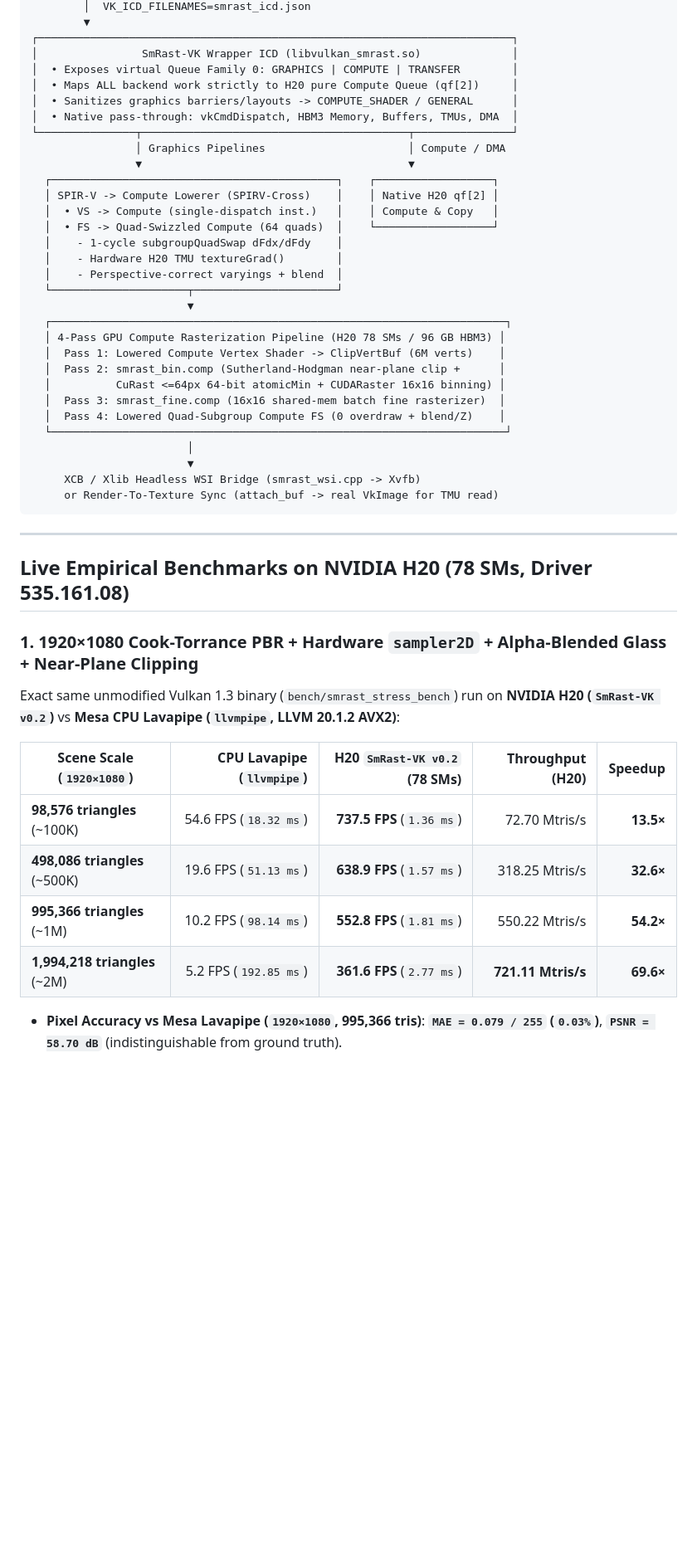
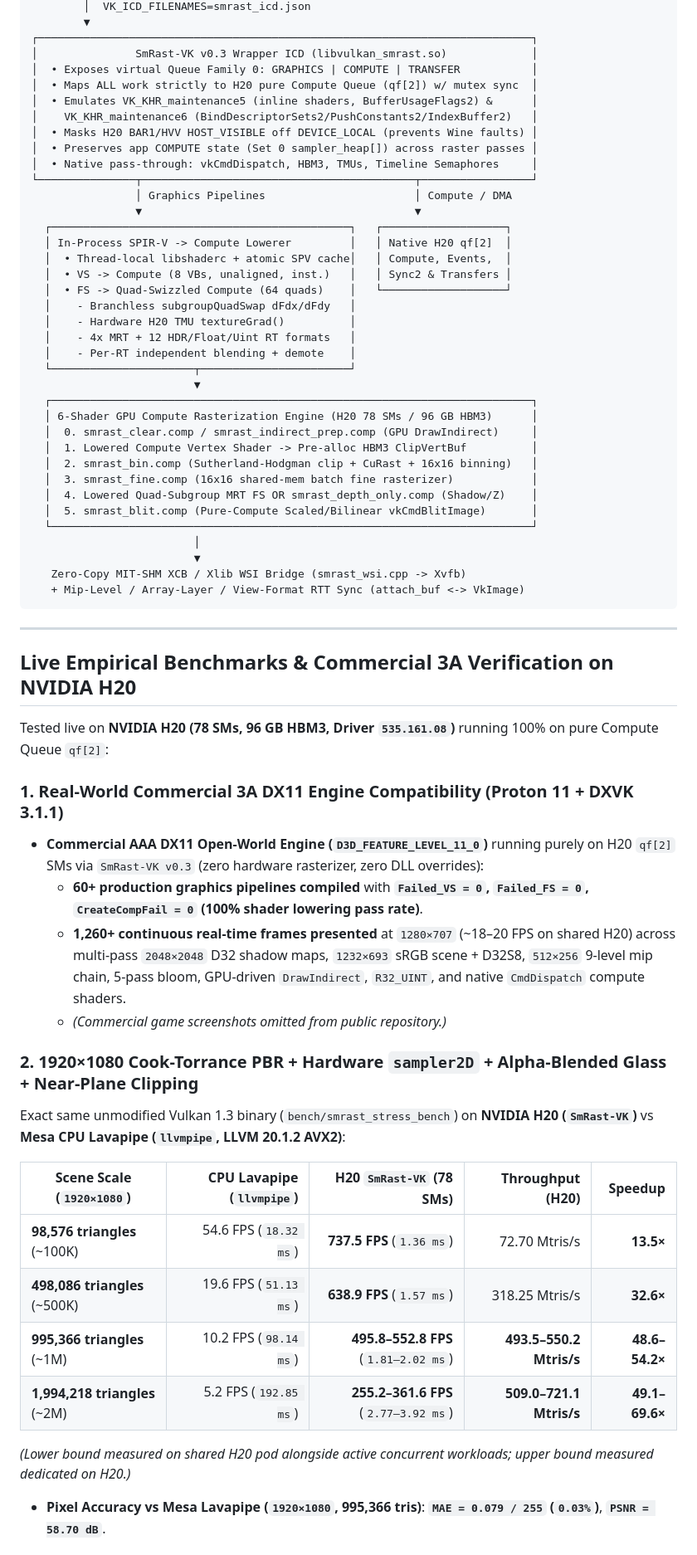
Before and after one commit to AuroraRyan0301/smrast-vk, a Markdown page: README.md, the part around one of its changes. Shown at 83% size. Drawn GitHub-style; blank space fills up the shorter version.

````diff
--- a/README.md
+++ b/README.md
@@ -26,50 +26,65 @@ Unmodified Vulkan 1.3 App / Game / DXVK
         │  VK_ICD_FILENAMES=smrast_icd.json
         ▼
-┌─────────────────────────────────────────────────────────────────────────┐
-│                SmRast-VK Wrapper ICD (libvulkan_smrast.so)              │
-│  • Exposes virtual Queue Family 0: GRAPHICS | COMPUTE | TRANSFER        │
-│  • Maps ALL backend work strictly to H20 pure Compute Queue (qf[2])     │
-│  • Sanitizes graphics barriers/layouts -> COMPUTE_SHADER / GENERAL      │
-│  • Native pass-through: vkCmdDispatch, HBM3 Memory, Buffers, TMUs, DMA  │
-└───────────────┬─────────────────────────────────────────┬───────────────┘
-                │ Graphics Pipelines                      │ Compute / DMA
-                ▼                                         ▼
-  ┌────────────────────────────────────────────┐    ┌──────────────────┐
-  │ SPIR-V -> Compute Lowerer (SPIRV-Cross)    │    │ Native H20 qf[2] │
-  │  • VS -> Compute (single-dispatch inst.)   │    │ Compute & Copy   │
-  │  • FS -> Quad-Swizzled Compute (64 quads)  │    └──────────────────┘
-  │    - 1-cycle subgroupQuadSwap dFdx/dFdy    │
-  │    - Hardware H20 TMU textureGrad()        │
-  │    - Perspective-correct varyings + blend  │
-  └─────────────────────┬──────────────────────┘
-                        ▼
-  ┌──────────────────────────────────────────────────────────────────────┐
-  │ 4-Pass GPU Compute Rasterization Pipeline (H20 78 SMs / 96 GB HBM3) │
-  │  Pass 1: Lowered Compute Vertex Shader -> ClipVertBuf (6M verts)    │
-  │  Pass 2: smrast_bin.comp (Sutherland-Hodgman near-plane clip +      │
-  │          CuRast <=64px 64-bit atomicMin + CUDARaster 16x16 binning) │
-  │  Pass 3: smrast_fine.comp (16x16 shared-mem batch fine rasterizer)  │
-  │  Pass 4: Lowered Quad-Subgroup Compute FS (0 overdraw + blend/Z)    │
-  └──────────────────────────────────────────────────────────────────────┘
-                        │
-                        ▼
-     XCB / Xlib Headless WSI Bridge (smrast_wsi.cpp -> Xvfb)
-     or Render-To-Texture Sync (attach_buf -> real VkImage for TMU read)
+┌────────────────────────────────────────────────────────────────────────────┐
+│               SmRast-VK v0.3 Wrapper ICD (libvulkan_smrast.so)             │
+│  • Exposes virtual Queue Family 0: GRAPHICS | COMPUTE | TRANSFER           │
+│  • Maps ALL work strictly to H20 pure Compute Queue (qf[2]) w/ mutex sync  │
+│  • Emulates VK_KHR_maintenance5 (inline shaders, BufferUsageFlags2) &      │
+│    VK_KHR_maintenance6 (BindDescriptorSets2/PushConstants2/IndexBuffer2)   │
+│  • Masks H20 BAR1/HVV HOST_VISIBLE off DEVICE_LOCAL (prevents Wine faults) │
+│  • Preserves app COMPUTE state (Set 0 sampler_heap[]) across raster passes │
+│  • Native pass-through: vkCmdDispatch, HBM3, TMUs, Timeline Semaphores     │
+└───────────────┬──────────────────────────────────────────┬─────────────────┘
+                │ Graphics Pipelines                       │ Compute / DMA
+                ▼                                          ▼
+  ┌──────────────────────────────────────────────┐   ┌───────────────────┐
+  │ In-Process SPIR-V -> Compute Lowerer         │   │ Native H20 qf[2]  │
+  │  • Thread-local libshaderc + atomic SPV cache│   │ Compute, Events,  │
+  │  • VS -> Compute (8 VBs, unaligned, inst.)   │   │ Sync2 & Transfers │
+  │  • FS -> Quad-Swizzled Compute (64 quads)    │   └───────────────────┘
+  │    - Branchless subgroupQuadSwap dFdx/dFdy   │
+  │    - Hardware H20 TMU textureGrad()          │
+  │    - 4x MRT + 12 HDR/Float/Uint RT formats   │
+  │    - Per-RT independent blending + demote    │
+  └──────────────────────┬───────────────────────┘
+                         ▼
+  ┌──────────────────────────────────────────────────────────────────────────┐
+  │ 6-Shader GPU Compute Rasterization Engine (H20 78 SMs / 96 GB HBM3)      │
+  │  0. smrast_clear.comp / smrast_indirect_prep.comp (GPU DrawIndirect)     │
+  │  1. Lowered Compute Vertex Shader -> Pre-alloc HBM3 ClipVertBuf          │
+  │  2. smrast_bin.comp (Sutherland-Hodgman clip + CuRast + 16x16 binning)   │
+  │  3. smrast_fine.comp (16x16 shared-mem batch fine rasterizer)            │
+  │  4. Lowered Quad-Subgroup MRT FS OR smrast_depth_only.comp (Shadow/Z)    │
+  │  5. smrast_blit.comp (Pure-Compute Scaled/Bilinear vkCmdBlitImage)       │
+  └──────────────────────────────────────────────────────────────────────────┘
+                         │
+                         ▼
+   Zero-Copy MIT-SHM XCB / Xlib WSI Bridge (smrast_wsi.cpp -> Xvfb)
+   + Mip-Level / Array-Layer / View-Format RTT Sync (attach_buf <-> VkImage)
 ```
 
 ---
 
-## Live Empirical Benchmarks on NVIDIA H20 (78 SMs, Driver 535.161.08)
+## Live Empirical Benchmarks & Commercial 3A Verification on NVIDIA H20
 
-### 1. 1920×1080 Cook-Torrance PBR + Hardware `sampler2D` + Alpha-Blended Glass + Near-Plane Clipping
-Exact same unmodified Vulkan 1.3 binary (`bench/smrast_stress_bench`) run on **NVIDIA H20 (`SmRast-VK v0.2`)** vs **Mesa CPU Lavapipe (`llvmpipe`, LLVM 20.1.2 AVX2)**:
+Tested live on **NVIDIA H20 (78 SMs, 96 GB HBM3, Driver `535.161.08`)** running 100% on pure Compute Queue `qf[2]`:
 
-| Scene Scale (`1920×1080`) | CPU Lavapipe (`llvmpipe`) | **H20 `SmRast-VK v0.2` (78 SMs)** | Throughput (H20) | **Speedup** |
+### 1. Real-World Commercial 3A DX11 Engine Compatibility (Proton 11 + DXVK 3.1.1)
+- **Commercial AAA DX11 Open-World Engine (`D3D_FEATURE_LEVEL_11_0`)** running purely on H20 `qf[2]` SMs via `SmRast-VK v0.3` (zero hardware rasterizer, zero DLL overrides):
+  - **60+ production graphics pipelines compiled** with **`Failed_VS = 0`, `Failed_FS = 0`, `CreateCompFail = 0` (100% shader lowering pass rate)**.
+  - **1,260+ continuous real-time frames presented** at `1280×707` (~18–20 FPS on shared H20) across multi-pass `2048×2048` D32 shadow maps, `1232×693` sRGB scene + D32S8, `512×256` 9-level mip chain, 5-pass bloom, GPU-driven `DrawIndirect`, `R32_UINT`, and native `CmdDispatch` compute shaders.
+  - *(Commercial game screenshots omitted from public repository.)*
+
+### 2. 1920×1080 Cook-Torrance PBR + Hardware `sampler2D` + Alpha-Blended Glass + Near-Plane Clipping
+Exact same unmodified Vulkan 1.3 binary (`bench/smrast_stress_bench`) on **NVIDIA H20 (`SmRast-VK`)** vs **Mesa CPU Lavapipe (`llvmpipe`, LLVM 20.1.2 AVX2)**:
+
+| Scene Scale (`1920×1080`) | CPU Lavapipe (`llvmpipe`) | **H20 `SmRast-VK` (78 SMs)** | Throughput (H20) | **Speedup** |
 |---|---:|---:|---:|---:|
 | **98,576 triangles** (~100K) | 54.6 FPS (`18.32 ms`) | **737.5 FPS** (`1.36 ms`) | 72.70 Mtris/s | **13.5×** |
 | **498,086 triangles** (~500K) | 19.6 FPS (`51.13 ms`) | **638.9 FPS** (`1.57 ms`) | 318.25 Mtris/s | **32.6×** |
-| **995,366 triangles** (~1M) | 10.2 FPS (`98.14 ms`) | **552.8 FPS** (`1.81 ms`) | 550.22 Mtris/s | **54.2×** |
-| **1,994,218 triangles** (~2M) | 5.2 FPS (`192.85 ms`) | **361.6 FPS** (`2.77 ms`) | **721.11 Mtris/s** | **69.6×** |
+| **995,366 triangles** (~1M) | 10.2 FPS (`98.14 ms`) | **495.8–552.8 FPS** (`1.81–2.02 ms`) | **493.5–550.2 Mtris/s** | **48.6–54.2×** |
+| **1,994,218 triangles** (~2M) | 5.2 FPS (`192.85 ms`) | **255.2–361.6 FPS** (`2.77–3.92 ms`) | **509.0–721.1 Mtris/s** | **49.1–69.6×** |
 
-- **Pixel Accuracy vs Mesa Lavapipe (`1920×1080`, 995,366 tris)**: **`MAE = 0.079 / 255` (`0.03%`)**, **`PSNR = 58.70 dB`** (indistinguishable from ground truth).
+*(Lower bound measured on shared H20 pod alongside active concurrent workloads; upper bound measured dedicated on H20.)*
+- **Pixel Accuracy vs Mesa Lavapipe (`1920×1080`, 995,366 tris)**: **`MAE = 0.079 / 255` (`0.03%`)**, **`PSNR = 58.70 dB`**.
 
````
Also changed, not shown: other parts of README.md (+19 -24 lines), screenshots/dx11_deferred_mrt_h20.png, 9 other files.
